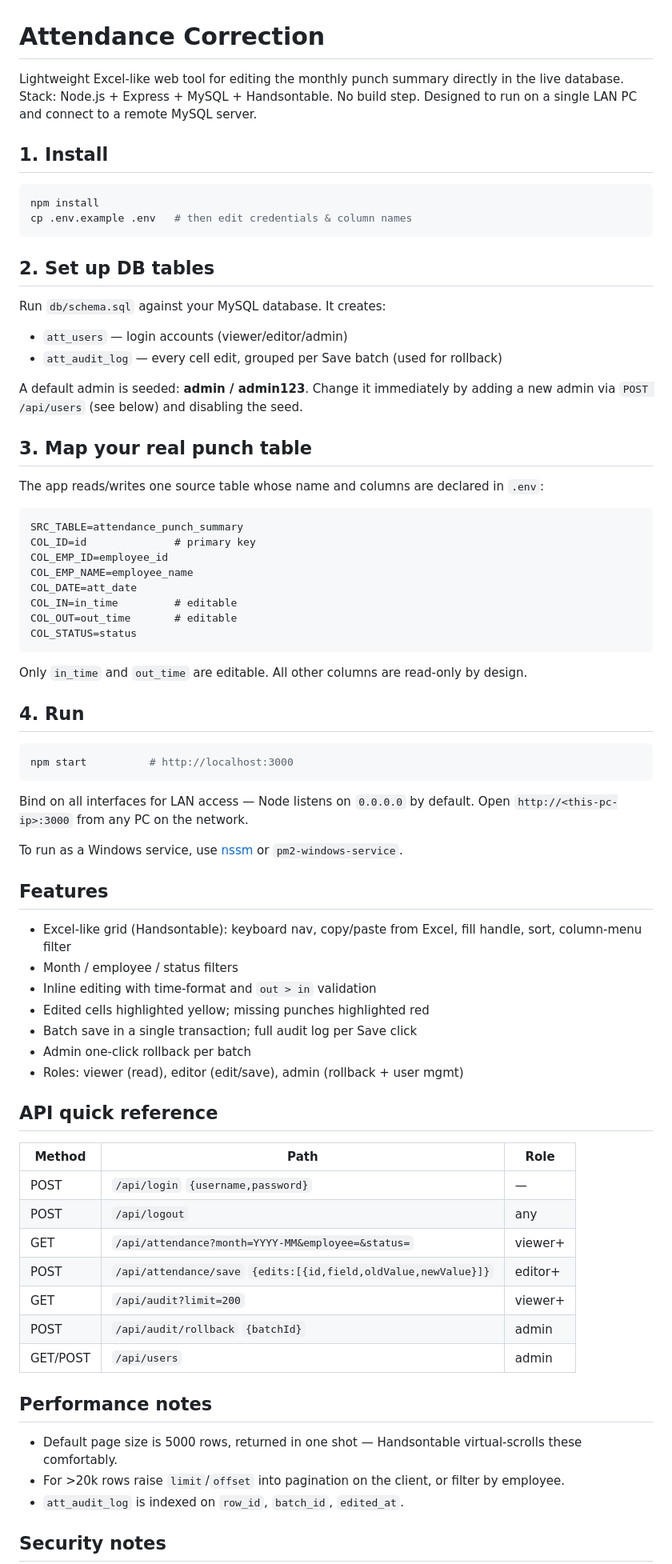
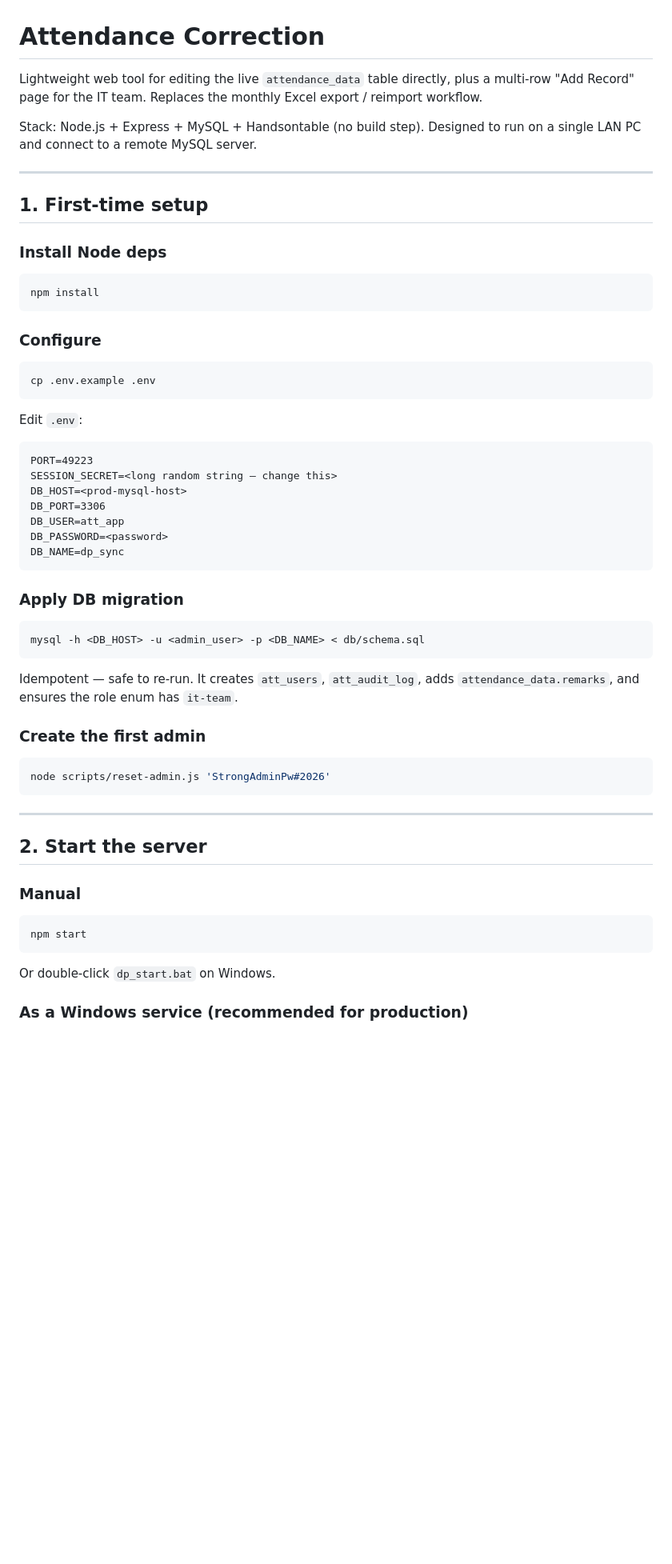
Before and after one commit to deeppatel/kl-att-correct, a Markdown page: README.md, the part around one of its changes. Shown at 80% size. Rendered like a GitHub page; blank space fills up the shorter version.

Commit message:
Rewrite README with start/users/URLs/roles/troubleshooting

````diff
--- a/README.md
+++ b/README.md
@@ -1,77 +1,62 @@
 # Attendance Correction
 
-Lightweight Excel-like web tool for editing the monthly punch summary directly in the live database. Stack: Node.js + Express + MySQL + Handsontable. No build step. Designed to run on a single LAN PC and connect to a remote MySQL server.
+Lightweight web tool for editing the live `attendance_data` table directly, plus a multi-row "Add Record" page for the IT team. Replaces the monthly Excel export / reimport workflow.
 
-## 1. Install
+Stack: Node.js + Express + MySQL + Handsontable (no build step). Designed to run on a single LAN PC and connect to a remote MySQL server.
+
+---
+
+## 1. First-time setup
+
+### Install Node deps
 
 ```bash
 npm install
-cp .env.example .env   # then edit credentials & column names
 ```
 
-## 2. Set up DB tables
+### Configure
 
-Run `db/schema.sql` against your MySQL database. It creates:
+```bash
+cp .env.example .env
+```
 
-- `att_users` — login accounts (viewer/editor/admin)
-- `att_audit_log` — every cell edit, grouped per Save batch (used for rollback)
-
-A default admin is seeded: **admin / admin123**. Change it immediately by adding a new admin via `POST /api/users` (see below) and disabling the seed.
-
-## 3. Map your real punch table
-
-The app reads/writes one source table whose name and columns are declared in `.env`:
+Edit `.env`:
 
 ```
-SRC_TABLE=attendance_punch_summary
-COL_ID=id              # primary key
-COL_EMP_ID=employee_id
-COL_EMP_NAME=employee_name
-COL_DATE=att_date
-COL_IN=in_time         # editable
-COL_OUT=out_time       # editable
-COL_STATUS=status
+PORT=49223
+SESSION_SECRET=<long random string — change this>
+DB_HOST=<prod-mysql-host>
+DB_PORT=3306
+DB_USER=att_app
+DB_PASSWORD=<password>
+DB_NAME=dp_sync
 ```
 
-Only `in_time` and `out_time` are editable. All other columns are read-only by design.
-
-## 4. Run
+### Apply DB migration
 
 ```bash
-npm start          # http://localhost:3000
+mysql -h <DB_HOST> -u <admin_user> -p <DB_NAME> < db/schema.sql
 ```
 
-Bind on all interfaces for LAN access — Node listens on `0.0.0.0` by default. Open `http://<this-pc-ip>:3000` from any PC on the network.
+Idempotent — safe to re-run. It creates `att_users`, `att_audit_log`, adds `attendance_data.remarks`, and ensures the role enum has `it-team`.
 
-To run as a Windows service, use [nssm](https://nssm.cc/) or `pm2-windows-service`.
+### Create the first admin
 
-## Features
+```bash
+node scripts/reset-admin.js 'StrongAdminPw#2026'
+```
 
-- Excel-like grid (Handsontable): keyboard nav, copy/paste from Excel, fill handle, sort, column-menu filter
-- Month / employee / status filters
-- Inline editing with time-format and `out > in` validation
-- Edited cells highlighted yellow; missing punches highlighted red
-- Batch save in a single transaction; full audit log per Save click
-- Admin one-click rollback per batch
-- Roles: viewer (read), editor (edit/save), admin (rollback + user mgmt)
+---
 
-## API quick reference
+## 2. Start the server
 
-| Method | Path | Role |
-|---|---|---|
-| POST | `/api/login` `{username,password}` | — |
-| POST | `/api/logout` | any |
-| GET  | `/api/attendance?month=YYYY-MM&employee=&status=` | viewer+ |
-| POST | `/api/attendance/save` `{edits:[{id,field,oldValue,newValue}]}` | editor+ |
-| GET  | `/api/audit?limit=200` | viewer+ |
-| POST | `/api/audit/rollback` `{batchId}` | admin |
-| GET/POST | `/api/users` | admin |
+### Manual
 
-## Performance notes
+```bash
+npm start
+```
 
-- Default page size is 5000 rows, returned in one shot — Handsontable virtual-scrolls these comfortably.
-- For >20k rows raise `limit`/`offset` into pagination on the client, or filter by employee.
-- `att_audit_log` is indexed on `row_id`, `batch_id`, `edited_at`.
+Or double-click `dp_start.bat` on Windows.
 
-## Security notes
+### As a Windows service (recommended for production)
 
````
Also changed, not shown: other parts of README.md (+151 -7 lines).
